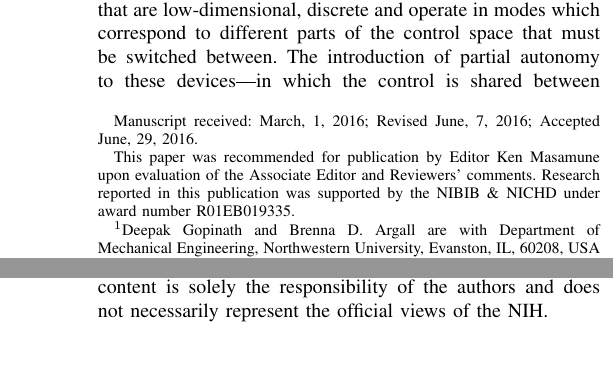
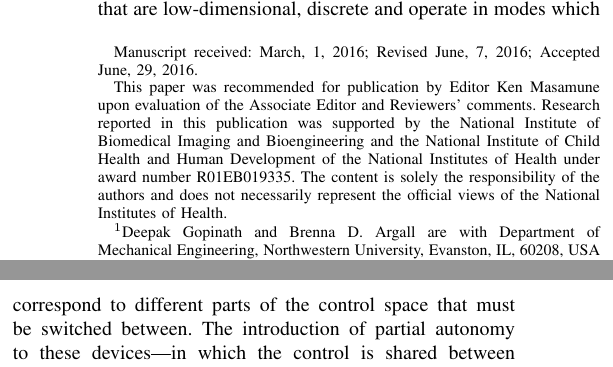
Before and after one commit to deepakgopinath/RAL_Final, a LaTeX paper (GopinathJainArgall_RAL.tex): two parts of the columns of pages 1 and 9 of 9 before the commit and two parts of the columns of page 1 of 9 after it, joined at a grey line, cut so that both start at the same text. Compiled offline with pdfLaTeX; a missing font is replaced by an installed copy or a similar font; a LaTeX package or settings file that is missing is left out.

Commit message:
Corrected funding source

```diff
--- a/GopinathJainArgall_RAL.tex
+++ b/GopinathJainArgall_RAL.tex
@@ -36,8 +36,10 @@
 	\thanks{This paper was recommended for publication by Editor
 		Ken Masamune upon evaluation of the Associate Editor and
 		Reviewers' comments. Research reported in this publication was supported by the
-		NIBIB \& NICHD
-		under award number R01EB019335.}%Use only for final RAL version
+		National Institute of Biomedical Imaging and Bioengineering  and the National Institute of Child Health and Human Development of the National Institutes of Health
+		under award number R01EB019335.  The content is solely
+		the responsibility of the authors and does not necessarily
+		represent the official views of the National Institutes of Health.}%Use only for final RAL version
 	\thanks{$^{1}$Deepak Gopinath and Brenna D. Argall are with Department of Mechanical Engineering, Northwestern University, Evanston, IL, 60208, USA
 		{\tt\small deepakedakkattilgopinath2015@u.northwestern.edu}}%
 	\thanks{$^{2} $Siddarth Jain and Brenna D. Argall are with Department of Electrical Engineering, Northwestern University, Evanston, IL, 60208, USA {\tt\small sidd@u.northwestern.edu, brenna.argall@northwestern.edu }}%
@@ -509,9 +511,7 @@
 	\section*{ACKNOWLEDGMENTS}\label{ACK}
 	Many thanks to Jessica Presperin Pedersen, OTR/L,
 	ATP/SMS, for recruiting the SCI subjects, and to Samuel
-	Schlesinger for assistance during the subject studies. The content is solely
-	the responsibility of the authors and does not necessarily
-	represent the official views of the NIH.
+	Schlesinger for assistance during the subject studies.
 
 \balance
 \bibliographystyle{ieeetr}
```
Also changed, not shown: GopinathJainArgall_RAL.pdf, 3 other files.
